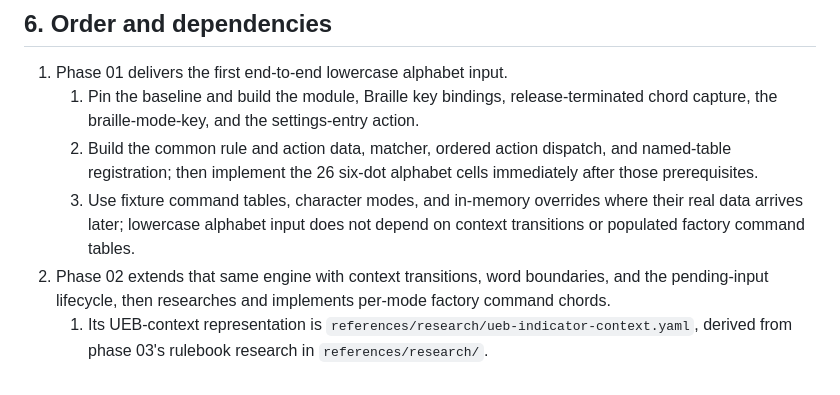
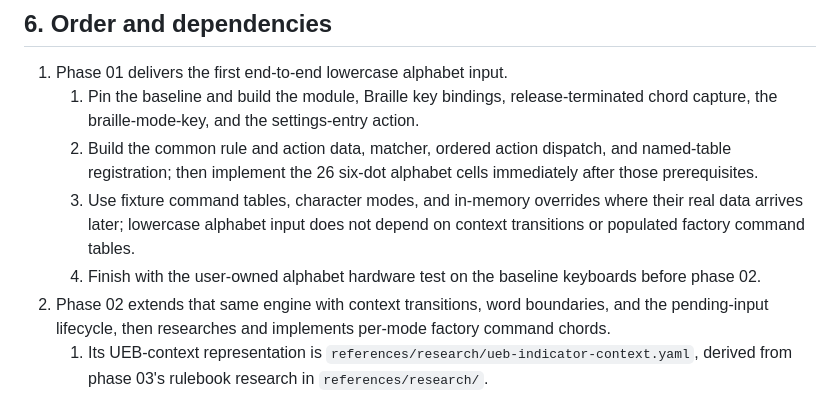
Before and after one commit to logaan/zmk-braille-module, a Markdown page: tasks/09-implement-the-zmk-braille-input-module/01M3HNHPBDBFTDV1NX3X1R899X.md, the part around the change. Rendered like a GitHub page.

Commit message:
Add user-owned alphabet hardware test task

```diff
--- a/tasks/09-implement-the-zmk-braille-input-module/01M3HNHPBDBFTDV1NX3X1R899X.md
+++ b/tasks/09-implement-the-zmk-braille-input-module/01M3HNHPBDBFTDV1NX3X1R899X.md
@@ -89,6 +89,7 @@ cargo:
     1. Pin the baseline and build the module, Braille key bindings, release-terminated chord capture, the braille-mode-key, and the settings-entry action.
     2. Build the common rule and action data, matcher, ordered action dispatch, and named-table registration; then implement the 26 six-dot alphabet cells immediately after those prerequisites.
     3. Use fixture command tables, character modes, and in-memory overrides where their real data arrives later; lowercase alphabet input does not depend on context transitions or populated factory command tables.
+    4. Finish with the user-owned alphabet hardware test on the baseline keyboards before phase 02.
 2. Phase 02 extends that same engine with context transitions, word boundaries, and the pending-input lifecycle, then researches and implements per-mode factory command chords.
     1. Its UEB-context representation is `references/research/ueb-indicator-context.yaml`, derived from phase 03's rulebook research in `references/research/`.
     2. Braille-space output, navigation, and the other factory commands arrive here, after alphabet bring-up.
```
Also changed, not shown: 2 other files.
